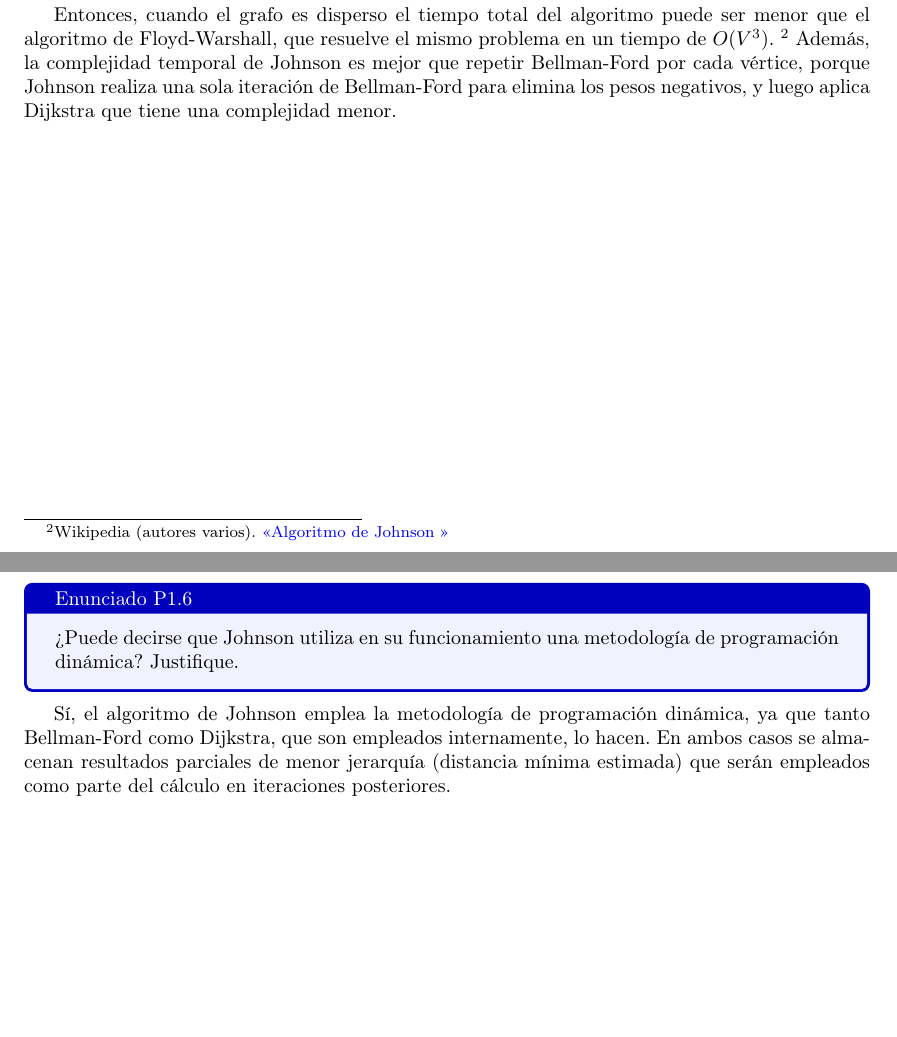
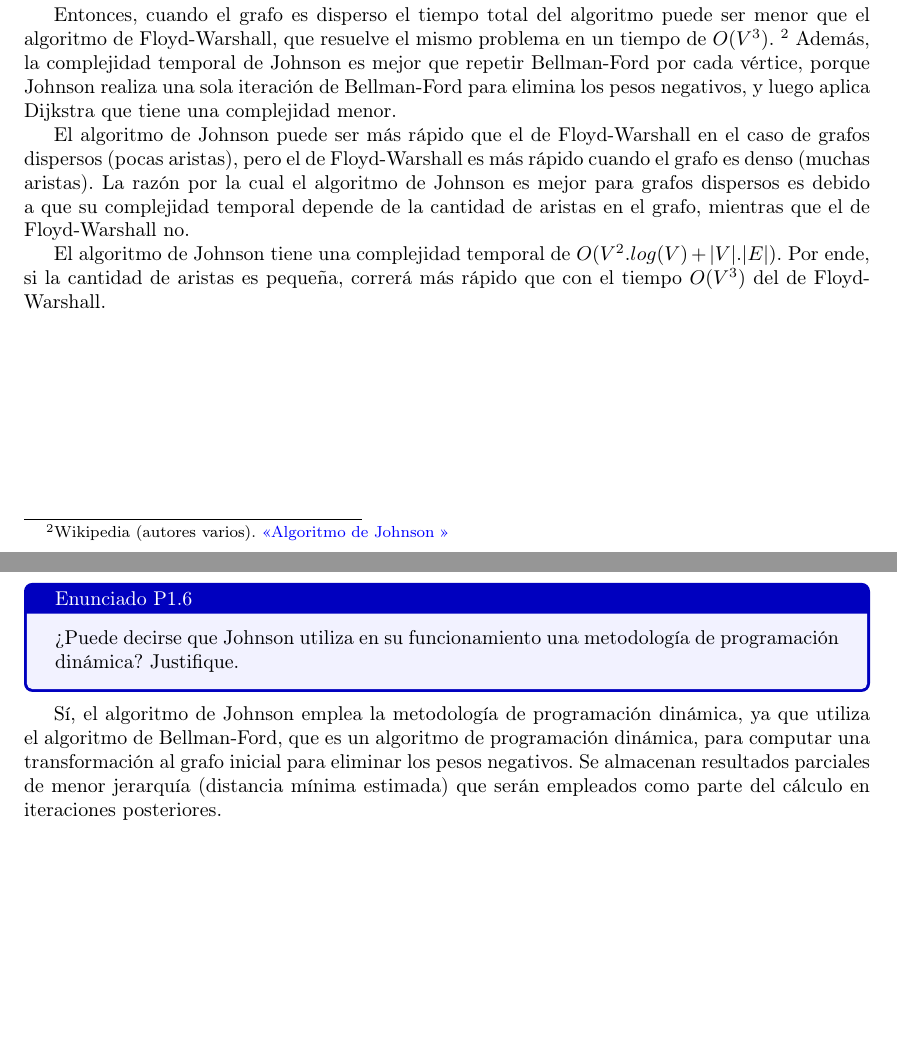
Before and after one commit to lemingsen/7529tp2, a LaTeX document (informe/tp2_grupo404.tex, which reads informe/src/resol1_3.tex, informe/src/resol1_6.tex): two parts of pages 6 and 12 of 21, joined at a grey line, cut so that both start at the same text, the shorter picture padded with empty space. Compiled offline with pdfLaTeX.

Commit message:
Cambios traídos de Google Docs

```diff
--- a/informe/src/resol1_3.tex
+++ b/informe/src/resol1_3.tex
@@ -17,6 +17,16 @@ repetir Bellman-Ford por cada vértice, porque Johnson realiza una sola
 iteración de Bellman-Ford para elimina los pesos negativos,
 y luego aplica Dijkstra que tiene una complejidad menor.
 
+El algoritmo de Johnson puede ser más rápido que el de Floyd-Warshall en el caso
+de grafos dispersos (pocas aristas), pero el de Floyd-Warshall es más rápido
+cuando el grafo es denso (muchas aristas). La razón por la cual el algoritmo de
+Johnson es mejor para grafos dispersos es debido a que su complejidad temporal
+depende de la cantidad de aristas en el grafo, mientras que el de Floyd-Warshall no.
+\par
+El algoritmo de Johnson tiene una complejidad temporal de $O(V^2.log(V)+|V|.|E|)$.
+Por ende, si la cantidad de aristas es pequeña, correrá más rápido que con el
+tiempo $O(V^3)$ del de Floyd-Warshall.
+
 % FIN DEL DOCUMENTO (SECCIÓN P1.3)
 % NO BORRAR POR ACCIDENTE NI ESCRIBIR COSSA ABAJO
 \end{document}
--- a/informe/src/resol1_6.tex
+++ b/informe/src/resol1_6.tex
@@ -5,10 +5,11 @@
 \begin{document}
 
 Sí, el algoritmo de Johnson emplea la metodología de programación
-dinámica, ya que tanto Bellman-Ford como Dijkstra, que son empleados
-internamente, lo hacen. En ambos casos se almacenan resultados
-parciales de menor jerarquía (distancia mínima estimada) que serán
-empleados como parte del cálculo en iteraciones posteriores.
+dinámica, ya que utiliza el algoritmo de Bellman-Ford, que es un
+algoritmo de programación dinámica, para computar una transformación
+al grafo inicial para eliminar los pesos negativos.
+Se almacenan resultados parciales de menor jerarquía
+(distancia mínima estimada) que serán empleados como parte del cálculo en iteraciones posteriores.
 
 % FIN DEL DOCUMENTO (SECCIÓN P1.6)
 % NO BORRAR POR ACCIDENTE NI ESCRIBIR COSSA ABAJO
```
